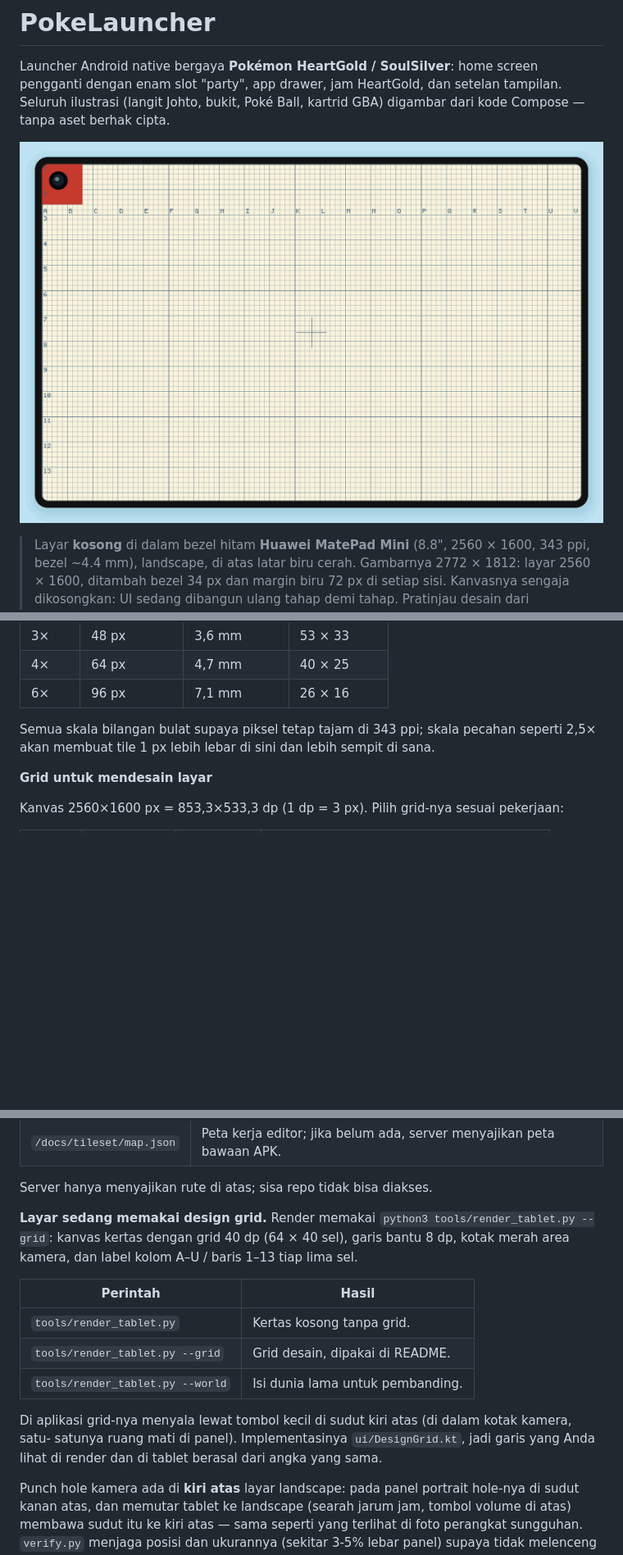
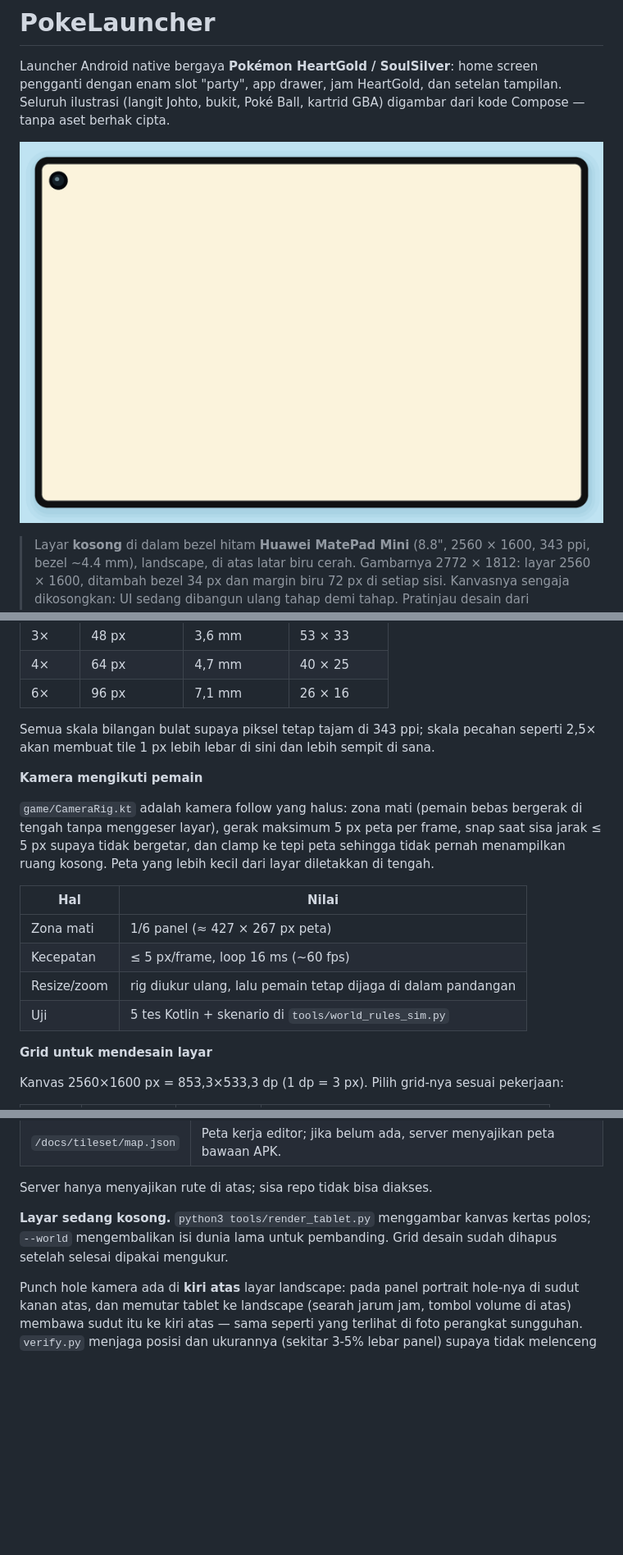
Before and after one commit to retrobit-dev/pokelauncher, a Markdown page: README.md, 3 parts joined by grey strips. Shown at 82% size. Drawn GitHub-style; pictures changed too: docs/preview-tablet.png; blank space fills up the shorter version.

```diff
--- a/README.md
+++ b/README.md
@@ -139,6 +139,20 @@ plus pohon 32×32). Untuk menambah tile, atlas digandakan ke 256×256 px (16×16
 Semua skala bilangan bulat supaya piksel tetap tajam di 343 ppi; skala pecahan seperti 2,5×
 akan membuat tile 1 px lebih lebar di sini dan lebih sempit di sana.
 
+**Kamera mengikuti pemain**
+
+`game/CameraRig.kt` adalah kamera follow yang halus: zona mati (pemain bebas bergerak di tengah
+tanpa menggeser layar), gerak maksimum 5 px peta per frame, snap saat sisa jarak ≤ 5 px supaya
+tidak bergetar, dan clamp ke tepi peta sehingga tidak pernah menampilkan ruang kosong. Peta yang
+lebih kecil dari layar diletakkan di tengah.
+
+| Hal | Nilai |
+| --- | --- |
+| Zona mati | 1/6 panel (≈ 427 × 267 px peta) |
+| Kecepatan | ≤ 5 px/frame, loop 16 ms (~60 fps) |
+| Resize/zoom | rig diukur ulang, lalu pemain tetap dijaga di dalam pandangan |
+| Uji | 5 tes Kotlin + skenario di `tools/world_rules_sim.py` |
+
 **Grid untuk mendesain layar**
 
 Kanvas 2560×1600 px = 853,3×533,3 dp (1 dp = 3 px). Pilih grid-nya sesuai pekerjaan:
@@ -253,19 +267,9 @@ python3 tools/preview_server.py --port 9000
 
 Server hanya menyajikan rute di atas; sisa repo tidak bisa diakses.
 
-**Layar sedang memakai design grid.** Render memakai `python3 tools/render_tablet.py --grid`:
-kanvas kertas dengan grid 40 dp (64 × 40 sel), garis bantu 8 dp, kotak merah area kamera, dan
-label kolom A–U / baris 1–13 tiap lima sel.
-
-| Perintah | Hasil |
-| --- | --- |
-| `tools/render_tablet.py` | Kertas kosong tanpa grid. |
-| `tools/render_tablet.py --grid` | Grid desain, dipakai di README. |
-| `tools/render_tablet.py --world` | Isi dunia lama untuk pembanding. |
-
-Di aplikasi grid-nya menyala lewat tombol kecil di sudut kiri atas (di dalam kotak kamera, satu-
-satunya ruang mati di panel). Implementasinya `ui/DesignGrid.kt`, jadi garis yang Anda lihat di
-render dan di tablet berasal dari angka yang sama.
+**Layar sedang kosong.** `python3 tools/render_tablet.py` menggambar kanvas kertas polos;
+`--world` mengembalikan isi dunia lama untuk pembanding. Grid desain sudah dihapus setelah
+selesai dipakai mengukur.
 
 Punch hole kamera ada di **kiri atas** layar landscape: pada panel portrait hole-nya di sudut
 kanan atas, dan memutar tablet ke landscape (searah jarum jam, tombol volume di atas) membawa
```
Also changed, not shown: 10 other files.
